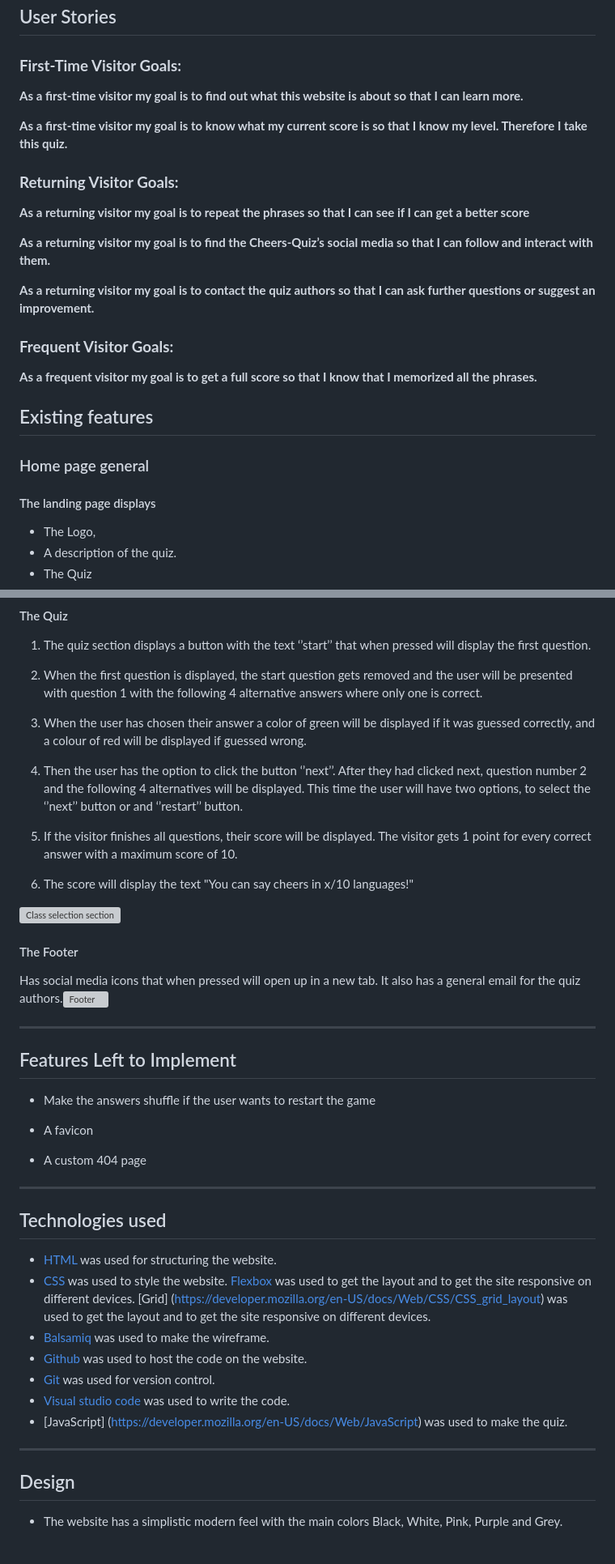
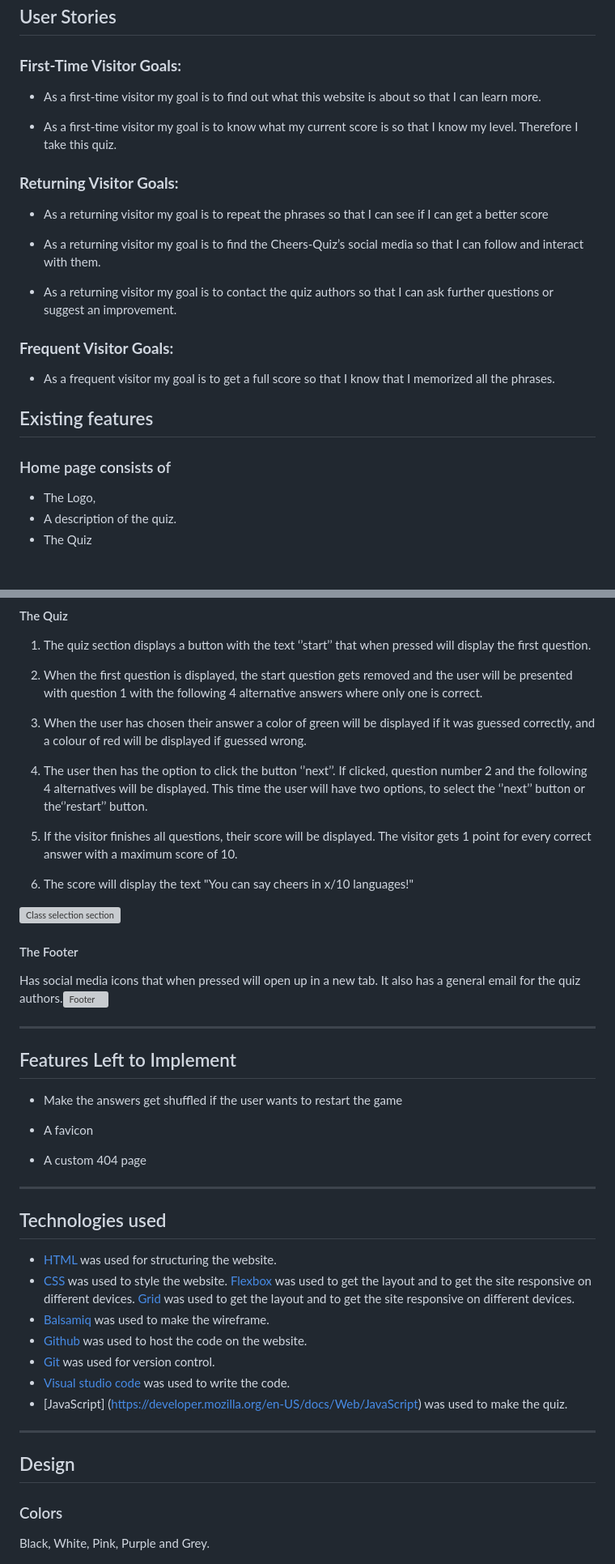
Before and after one commit to bianca9901/cheers-quiz, a Markdown page: README.md, 2 parts joined by grey strips. Shown at 81% size. GitHub-like rendering; blank space fills up the shorter version; grey boxes are pictures that could not be loaded.

Commit message:
Add technologies used content

```diff
--- a/README.md
+++ b/README.md
@@ -15,28 +15,27 @@ The site can be accessed by this [link](https://bianca9901.github.io/spanish-qui
 
 ### **First-Time Visitor Goals:**
 
- **As a first-time visitor my goal is to find out what this website is about so that I can learn more.**
+* As a first-time visitor my goal is to find out what this website is about so that I can learn more.
 
-**As a first-time visitor my goal is to know what my current score is so that I know my level. Therefore I take this quiz.**
+* As a first-time visitor my goal is to know what my current score is so that I know my level. Therefore I take this quiz.
 
 
 ### **Returning Visitor Goals:**
 
-**As a returning visitor my goal is to repeat the phrases so that I can see if I can get a better score**
+* As a returning visitor my goal is to repeat the phrases so that I can see if I can get a better score
 
-**As a returning visitor my goal is to find the Cheers-Quiz’s social media so that I can follow and interact with them.**
+* As a returning visitor my goal is to find the Cheers-Quiz’s social media so that I can follow and interact with them.
 
-**As a returning visitor my goal is to contact the quiz authors so that I can ask further questions or suggest an improvement.**
+* As a returning visitor my goal is to contact the quiz authors so that I can ask further questions or suggest an improvement.
 
 ### **Frequent Visitor Goals:**
 
-**As a frequent visitor my goal is to get a full score so that I know that I memorized all the phrases.**
+* As a frequent visitor my goal is to get a full score so that I know that I memorized all the phrases.
 
 
 ## Existing features
 
-### Home page general
-#### The landing page displays
+### Home page consists of
 * The Logo,
 * A description of the quiz.
 * The Quiz
@@ -58,7 +57,7 @@ Bild
 
 3. When the user has chosen their answer a color of green will be displayed if it was guessed correctly, and a colour of red will be displayed if guessed wrong.
 
-4. Then the user has the option to click the button ‘’next’’. After they had clicked next, question number 2 and the following 4 alternatives will be displayed. This time the user will have two options, to select the ‘’next’’ button or and ‘’restart’’ button.
+4. The user then has the option to click the button ‘’next’’. If clicked, question number 2 and the following 4 alternatives will be displayed. This time the user will have two options, to select the ‘’next’’ button or the‘’restart’’ button.
 
 5. If the visitor finishes all questions, their score will be displayed. The visitor gets 1 point for every correct answer with a maximum score of 10.
 
@@ -70,12 +69,11 @@ Bild
 #### The Footer
 Has social media icons that when pressed will open up in a new tab. It also has a general email for the quiz authors.![Footer](documentation/the-footer.png)
 
-
 ---
 
 ## Features Left to Implement
 
-* Make the answers shuffle if the user wants to restart the game
+* Make the answers get shuffled if the user wants to restart the game
 
 * A favicon
 
@@ -90,7 +88,7 @@ was used for structuring the website.
 * [CSS](https://developer.mozilla.org/en-US/docs/Web/CSS)
 was used to style the website.
 [Flexbox](https://developer.mozilla.org/en-US/docs/Learn/CSS/CSS_layout/Flexbox) was used to get the layout and to get the site responsive on different devices.
-[Grid] (https://developer.mozilla.org/en-US/docs/Web/CSS/CSS_grid_layout) was used to get the layout and to get the site responsive on different devices.
+[Grid](https://developer.mozilla.org/en-US/docs/Web/CSS/CSS_grid_layout) was used to get the layout and to get the site responsive on different devices.
 * [Balsamiq](https://balsamiq.com/)
 was used to make the wireframe.
 * [Github](https://github.com/)
@@ -105,7 +103,9 @@ was used to write the code.
 
 ## Design
 
-* The website has a simplistic modern feel with the main colors Black, White, Pink, Purple and Grey.
+### Colors
+
+Black, White, Pink, Purple and Grey.
 
 ![Color Black](documentation/color-black.png)
 ![Color White](documentation/color-white.png)
```
Also changed, not shown: other parts of README.md (+0 -36 lines).
